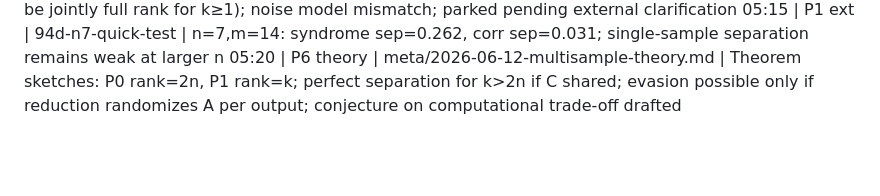
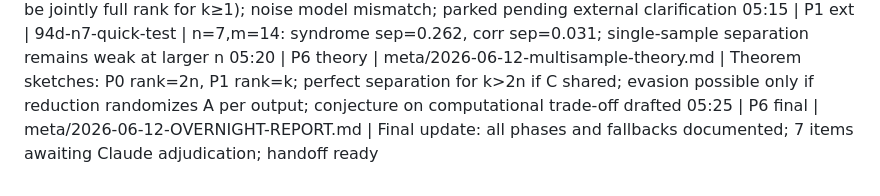
Before and after one commit to Gattochoo/lsn-pq, a Markdown page: OVERNIGHT-LOG.md, the part around the change. GitHub-like rendering; blank space fills up the shorter version.

```diff
--- a/OVERNIGHT-LOG.md
+++ b/OVERNIGHT-LOG.md
@@ -18,3 +18,4 @@ Format: `HH:MM | phase | file | one-line result (measured, not claimed)`
 05:10 | P5a | meta/2026-06-12-op8-bridge-probe.md | OP8 bridge probe BLOCKED: LPQR26 dimensional ambiguity (A∈Z2^{2n×n}, B∈Z2^{2n×k} cannot be jointly full rank for k≥1); noise model mismatch; parked pending external clarification
 05:15 | P1 ext | 94d-n7-quick-test | n=7,m=14: syndrome sep=0.262, corr sep=0.031; single-sample separation remains weak at larger n
 05:20 | P6 theory | meta/2026-06-12-multisample-theory.md | Theorem sketches: P0 rank=2n, P1 rank=k; perfect separation for k>2n if C shared; evasion possible only if reduction randomizes A per output; conjecture on computational trade-off drafted
+05:25 | P6 final | meta/2026-06-12-OVERNIGHT-REPORT.md | Final update: all phases and fallbacks documented; 7 items awaiting Claude adjudication; handoff ready
```
Also changed, not shown: meta/2026-06-12-OVERNIGHT-REPORT.md (+5 -0 lines).
